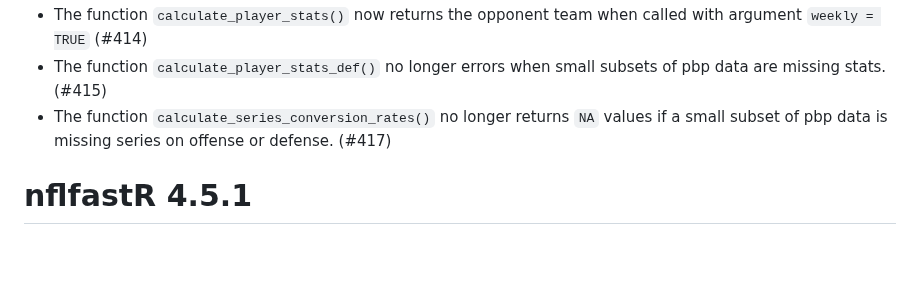
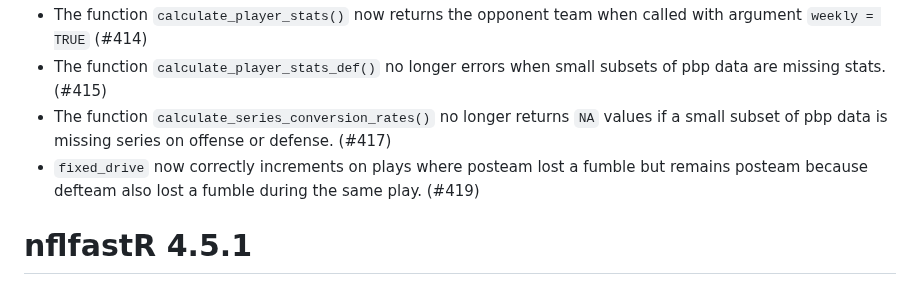
Before and after one commit to nflverse/nflfastR, a Markdown page: NEWS.md, the part around the change. Drawn GitHub-style; blank space fills up the shorter version.

Commit message:
news bullet

```diff
--- a/NEWS.md
+++ b/NEWS.md
@@ -5,6 +5,7 @@
 - The function `calculate_player_stats()` now returns the opponent team when called with argument `weekly = TRUE` (#414)
 - The function `calculate_player_stats_def()` no longer errors when small subsets of pbp data are missing stats. (#415)
 - The function `calculate_series_conversion_rates()` no longer returns `NA` values if a small subset of pbp data is missing series on offense or defense. (#417)
+- `fixed_drive` now correctly increments on plays where posteam lost a fumble but remains posteam because defteam also lost a fumble during the same play. (#419)
 
 # nflfastR 4.5.1
 
```
